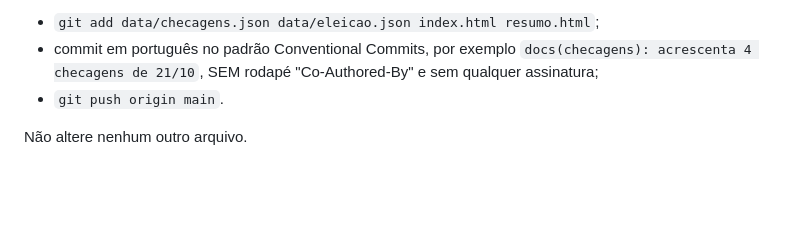
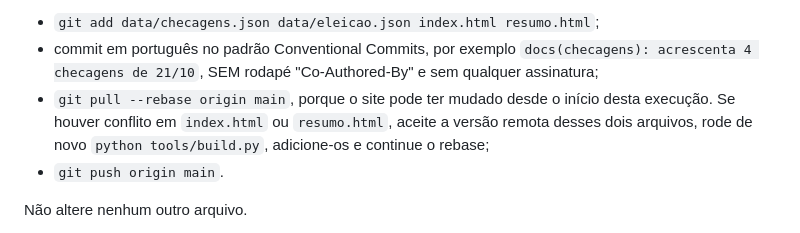
Before and after one commit to Mssvargas/lado-a-lado-2026, a Markdown page: tools/ROTINA_CHECAGENS.md, the part around the change. GitHub-like rendering; blank space fills up the shorter version.

Commit message:
docs: rotina sincroniza com a main antes de publicar

```diff
--- a/tools/ROTINA_CHECAGENS.md
+++ b/tools/ROTINA_CHECAGENS.md
@@ -77,6 +77,7 @@ checagens novas equilibradas hoje." Se houve:
 - commit em português no padrão Conventional Commits, por exemplo
   `docs(checagens): acrescenta 4 checagens de 21/10`, SEM rodapé "Co-Authored-By" e sem
   qualquer assinatura;
+- `git pull --rebase origin main`, porque o site pode ter mudado desde o início desta execução. Se houver conflito em `index.html` ou `resumo.html`, aceite a versão remota desses dois arquivos, rode de novo `python tools/build.py`, adicione-os e continue o rebase;
 - `git push origin main`.
 
 Não altere nenhum outro arquivo.
```
